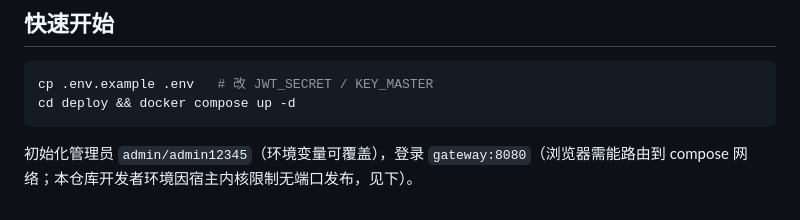
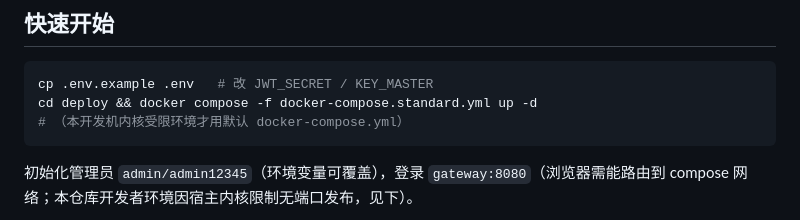
Before and after one commit to abcdqwerxsa/agent-luoss, a Markdown page: README.md, the part around the change. Drawn GitHub-style.

Commit message:
docs: project AGENTS.md + standard compose for normal hosts (service DNS, published 8080)

````diff
--- a/README.md
+++ b/README.md
@@ -20,7 +20,8 @@ Web (React) ──HTTPS/SSE──► gateway (Go :8080) ──gRPC──┬─
 
 ```bash
 cp .env.example .env   # 改 JWT_SECRET / KEY_MASTER
-cd deploy && docker compose up -d
+cd deploy && docker compose -f docker-compose.standard.yml up -d
+# （本开发机内核受限环境才用默认 docker-compose.yml）
 ```
 
 初始化管理员 `admin/admin12345`（环境变量可覆盖），登录 `gateway:8080`（浏览器需能路由到 compose 网络；本仓库开发者环境因宿主内核限制无端口发布，见下）。
````
Also changed, not shown: AGENTS.md (added, +50 -0 lines).
